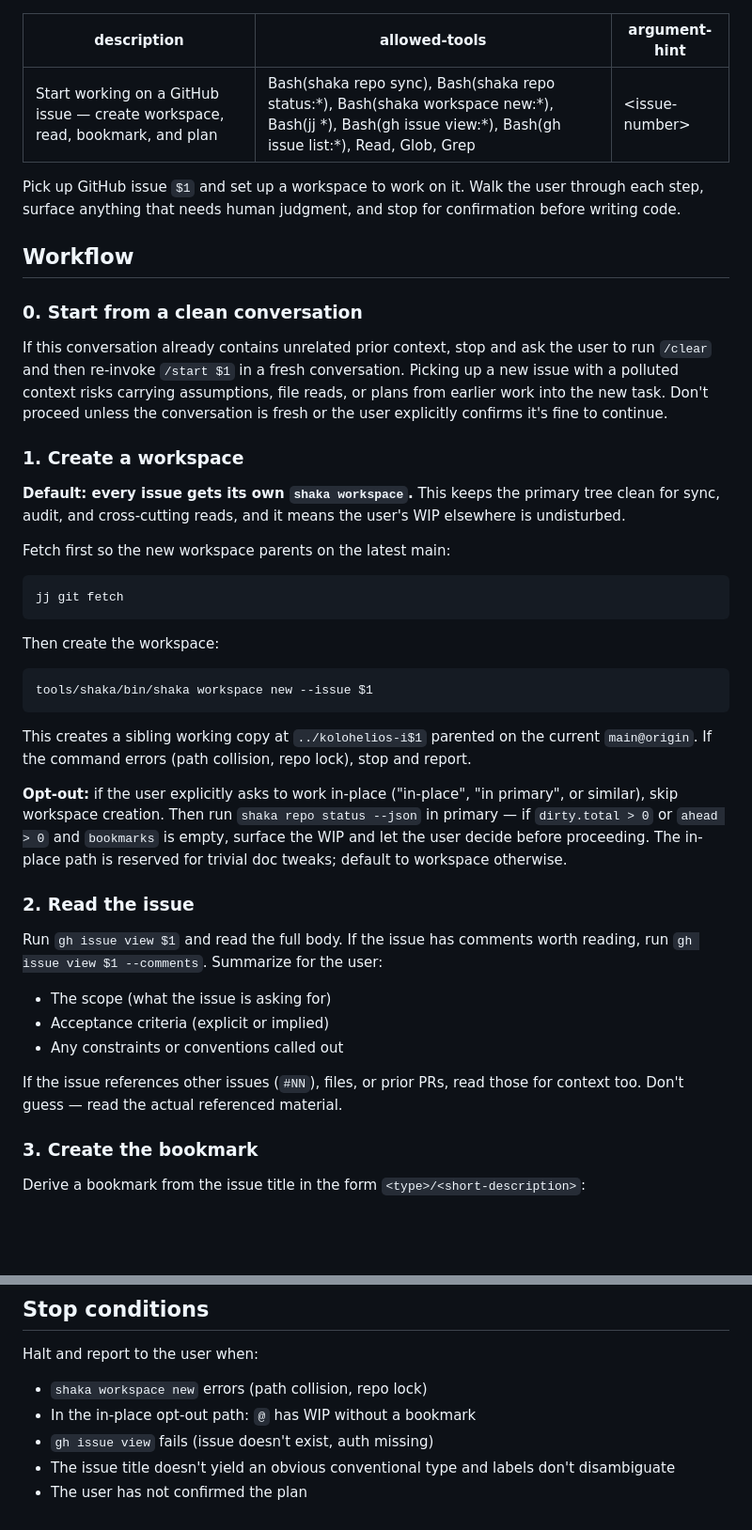
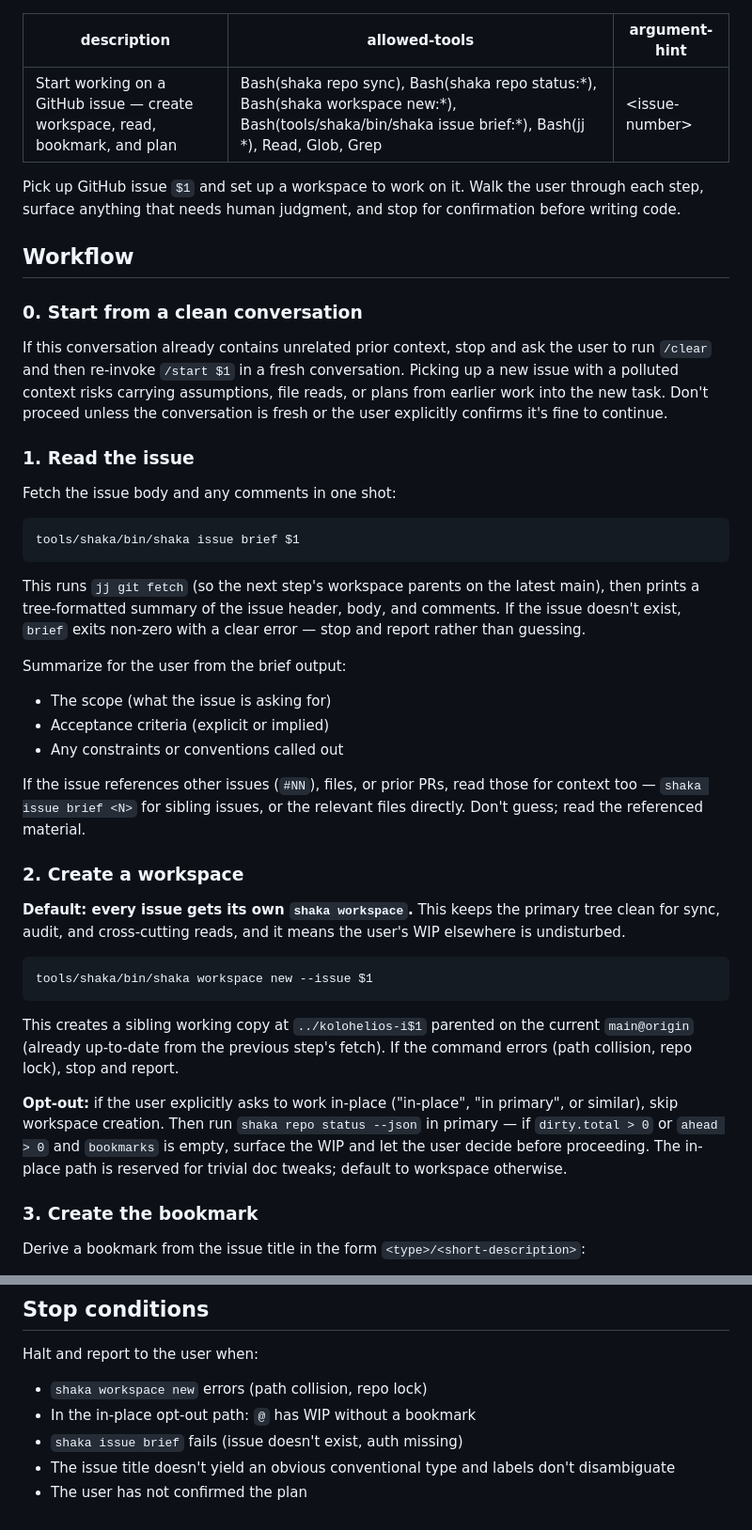
Before and after one commit to kolohelios/kolohelios, a Markdown page: .claude/commands/start.md, 2 parts joined by grey strips. Shown at 94% size. Rendered like a GitHub page; blank space fills up the shorter version.

Commit message:
docs(claude): switch /start to shaka issue brief
Replace the explicit `jj git fetch` + `gh issue view` + `gh issue view
--comments` ritual in step 1/2 with a single `shaka issue brief $1`
call. The fetch now happens inside `brief`, so step 2's workspace
creation still parents on the latest `main@origin`.

Updates `allowed-tools` to drop `gh issue view` / `gh issue list` and
add the `shaka issue brief` invocation pattern. Stop conditions
reference `shaka issue brief` instead of bare `gh issue view`.

Closes #216

````diff
--- a/.claude/commands/start.md
+++ b/.claude/commands/start.md
@@ -1,6 +1,6 @@
 ---
 description: Start working on a GitHub issue — create workspace, read, bookmark, and plan
-allowed-tools: Bash(shaka repo sync), Bash(shaka repo status:*), Bash(shaka workspace new:*), Bash(jj *), Bash(gh issue view:*), Bash(gh issue list:*), Read, Glob, Grep
+allowed-tools: Bash(shaka repo sync), Bash(shaka repo status:*), Bash(shaka workspace new:*), Bash(tools/shaka/bin/shaka issue brief:*), Bash(jj *), Read, Glob, Grep
 argument-hint: <issue-number>
 ---
 
@@ -19,27 +19,42 @@ assumptions, file reads, or plans from earlier work into the new task. Don't
 proceed unless the conversation is fresh or the user explicitly confirms it's
 fine to continue.
 
-### 1. Create a workspace
+### 1. Read the issue
+
+Fetch the issue body and any comments in one shot:
+
+```
+tools/shaka/bin/shaka issue brief $1
+```
+
+This runs `jj git fetch` (so the next step's workspace parents on the
+latest main), then prints a tree-formatted summary of the issue header,
+body, and comments. If the issue doesn't exist, `brief` exits non-zero
+with a clear error — stop and report rather than guessing.
+
+Summarize for the user from the brief output:
+
+- The scope (what the issue is asking for)
+- Acceptance criteria (explicit or implied)
+- Any constraints or conventions called out
+
+If the issue references other issues (`#NN`), files, or prior PRs, read
+those for context too — `shaka issue brief <N>` for sibling issues, or
+the relevant files directly. Don't guess; read the referenced material.
+
+### 2. Create a workspace
 
 **Default: every issue gets its own `shaka workspace`.** This keeps the
 primary tree clean for sync, audit, and cross-cutting reads, and it means
 the user's WIP elsewhere is undisturbed.
-
-Fetch first so the new workspace parents on the latest main:
-
-```
-jj git fetch
-```
-
-Then create the workspace:
 
 ```
 tools/shaka/bin/shaka workspace new --issue $1
 ```
 
 This creates a sibling working copy at `../kolohelios-i$1` parented on the
-current `main@origin`. If the command errors (path collision, repo lock),
-stop and report.
+current `main@origin` (already up-to-date from the previous step's fetch).
+If the command errors (path collision, repo lock), stop and report.
 
 **Opt-out:** if the user explicitly asks to work in-place ("in-place", "in
 primary", or similar), skip workspace creation. Then run `shaka repo status
@@ -47,18 +62,6 @@ primary", or similar), skip workspace creation. Then run `shaka repo status
 empty, surface the WIP and let the user decide before proceeding. The
 in-place path is reserved for trivial doc tweaks; default to workspace
 otherwise.
-
-### 2. Read the issue
-
-Run `gh issue view $1` and read the full body. If the issue has comments
-worth reading, run `gh issue view $1 --comments`. Summarize for the user:
-
-- The scope (what the issue is asking for)
-- Acceptance criteria (explicit or implied)
-- Any constraints or conventions called out
-
-If the issue references other issues (`#NN`), files, or prior PRs, read
-those for context too. Don't guess — read the actual referenced material.
 
 ### 3. Create the bookmark
 
@@ -108,7 +111,7 @@ Halt and report to the user when:
 
 - `shaka workspace new` errors (path collision, repo lock)
 - In the in-place opt-out path: `@` has WIP without a bookmark
-- `gh issue view` fails (issue doesn't exist, auth missing)
+- `shaka issue brief` fails (issue doesn't exist, auth missing)
 - The issue title doesn't yield an obvious conventional type and labels
   don't disambiguate
 - The user has not confirmed the plan
````
